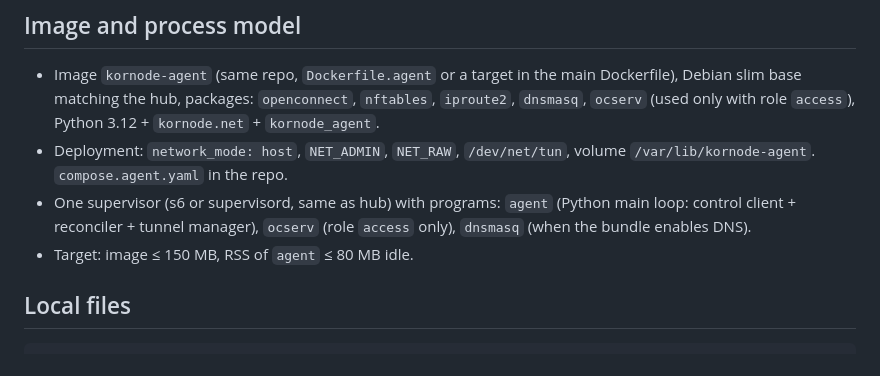
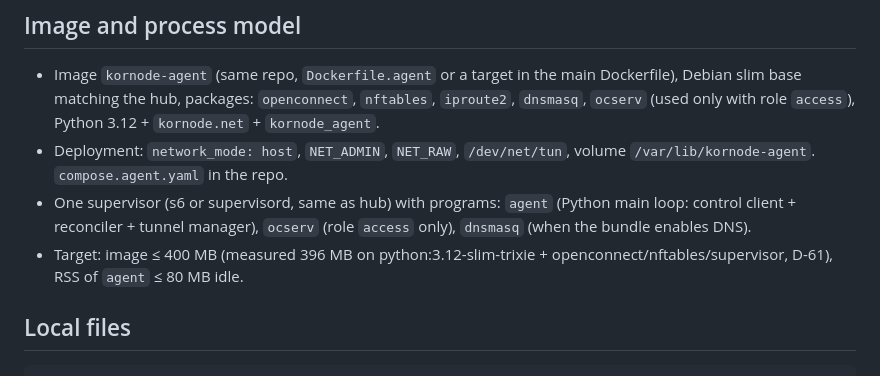
Before and after one commit to r4ven-me/kornode, a Markdown page: docs/spec/06-agent.md, the part around the change. Drawn GitHub-style.

```diff
--- a/docs/spec/06-agent.md
+++ b/docs/spec/06-agent.md
@@ -11,7 +11,7 @@
 - One supervisor (s6 or supervisord, same as hub) with programs:
   `agent` (Python main loop: control client + reconciler + tunnel manager),
   `ocserv` (role `access` only), `dnsmasq` (when the bundle enables DNS).
-- Target: image ≤ 150 MB, RSS of `agent` ≤ 80 MB idle.
+- Target: image ≤ 400 MB (measured 396 MB on python:3.12-slim-trixie + openconnect/nftables/supervisor, D-61), RSS of `agent` ≤ 80 MB idle.
 
 ## Local files
 
```
Also changed, not shown: docs/redesign/DECISIONS.md (+1 -0 lines), docs/redesign/PLAN.ru.md (+1 -1 lines).
